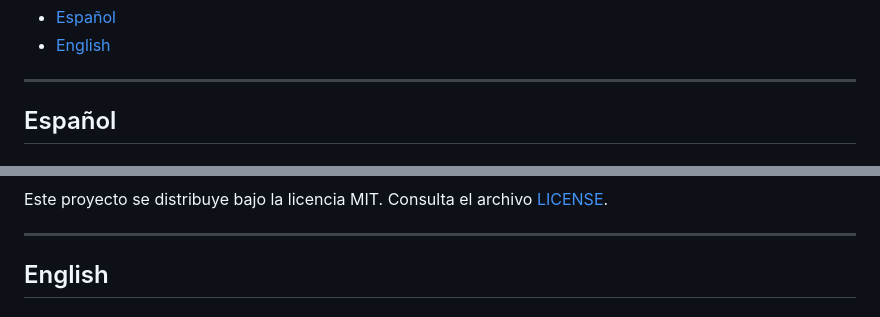
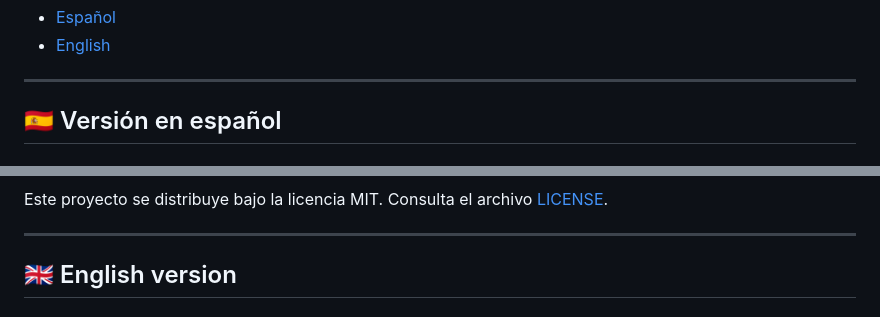
Before and after one commit to Fr4n0m/breakout-game, a Markdown page: README.md, 2 parts joined by grey strips. GitHub-like rendering.

Commit message:
docs: align README icons with project emoji style

```diff
--- a/README.md
+++ b/README.md
@@ -18,5 +18,5 @@ Proyecto open source inspirado en el clásico **Breakout**, desarrollado con **A
 ---
 
 <a id="es"></a>
-## Español
+## 🇪🇸 Versión en español
 
@@ -107,5 +107,5 @@ Este proyecto se distribuye bajo la licencia MIT. Consulta el archivo [LICENSE](
 ---
 
 <a id="en"></a>
-## English
+## 🇬🇧 English version
 
```
Also changed, not shown: other parts of README.md (+20 -20 lines).
